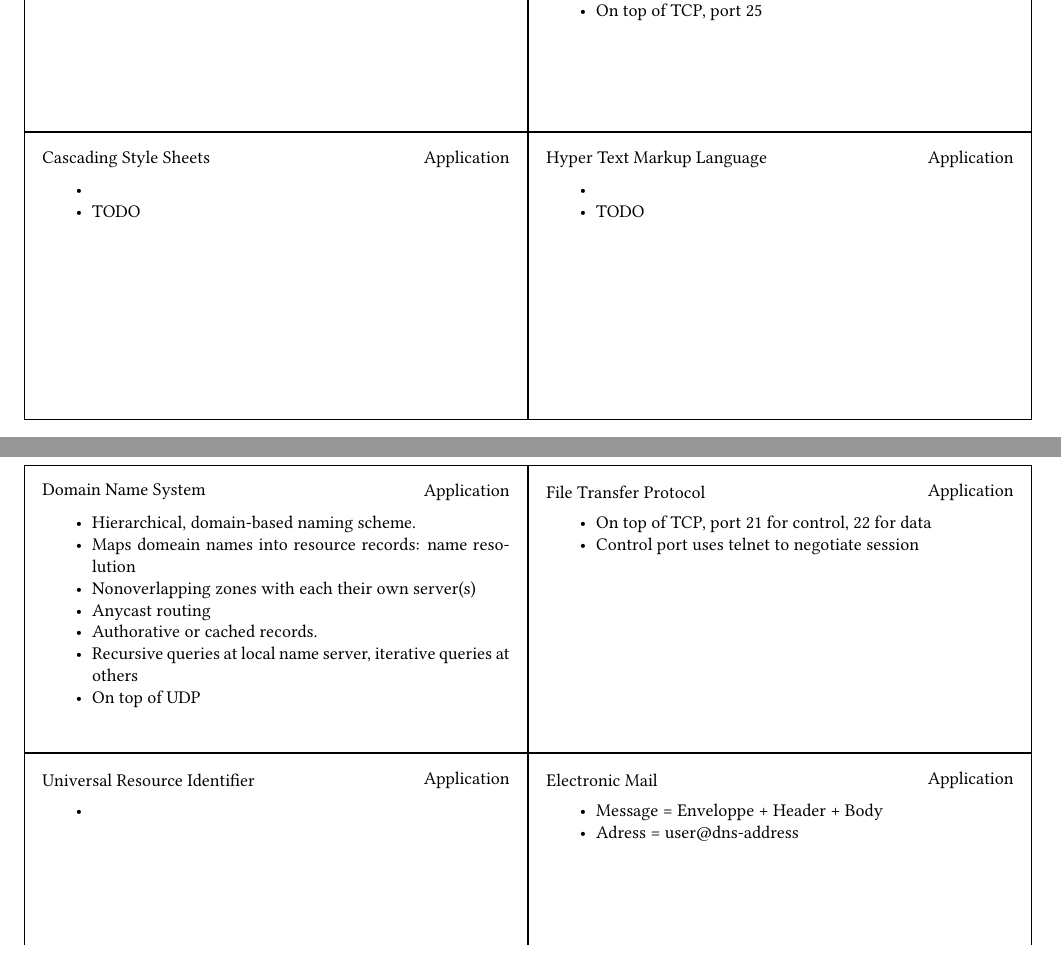
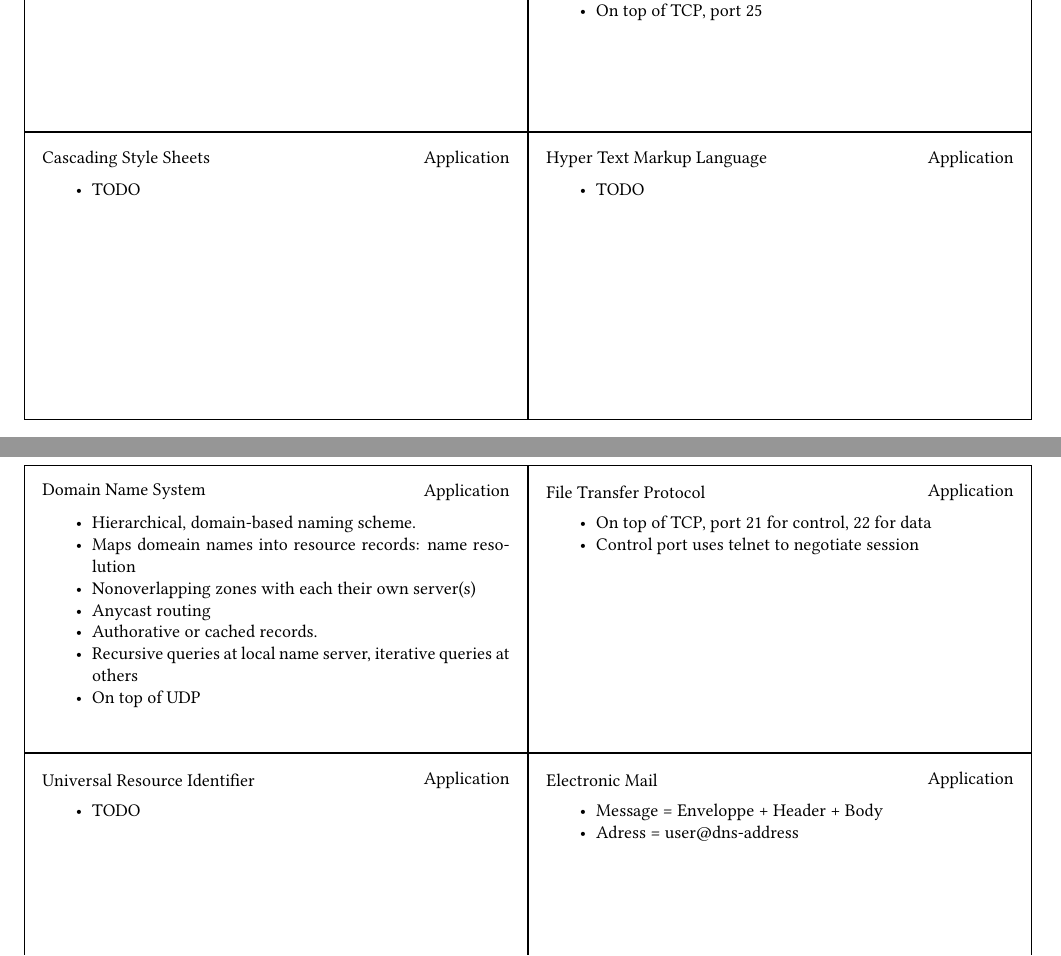
Before and after one commit to NorfairKing/cn-cards, a LaTeX document (main.tex, which reads application-layer.tex): two parts of pages 10 and 12 of 16, joined at a grey line, cut so that both start at the same text. Compiled offline with pdfLaTeX.

Commit message:
less dots

```diff
--- a/application-layer.tex
+++ b/application-layer.tex
@@ -29,12 +29,12 @@
 
 
 \begin{card}[Hyper Text Markup Language]{HTML}
-\item \TODO
+\TODO
 \end{card}
 
 
 \begin{card}[Cascading Style Sheets]{CSS}
-\item \TODO
+\TODO
 \end{card}
 
 %CGI - Common gateway interface
@@ -66,7 +66,7 @@
 
 
 \begin{card}[Universal Resource Identifier]{URI}
-\item
+\TODO
 \end{card}
 
 
```
